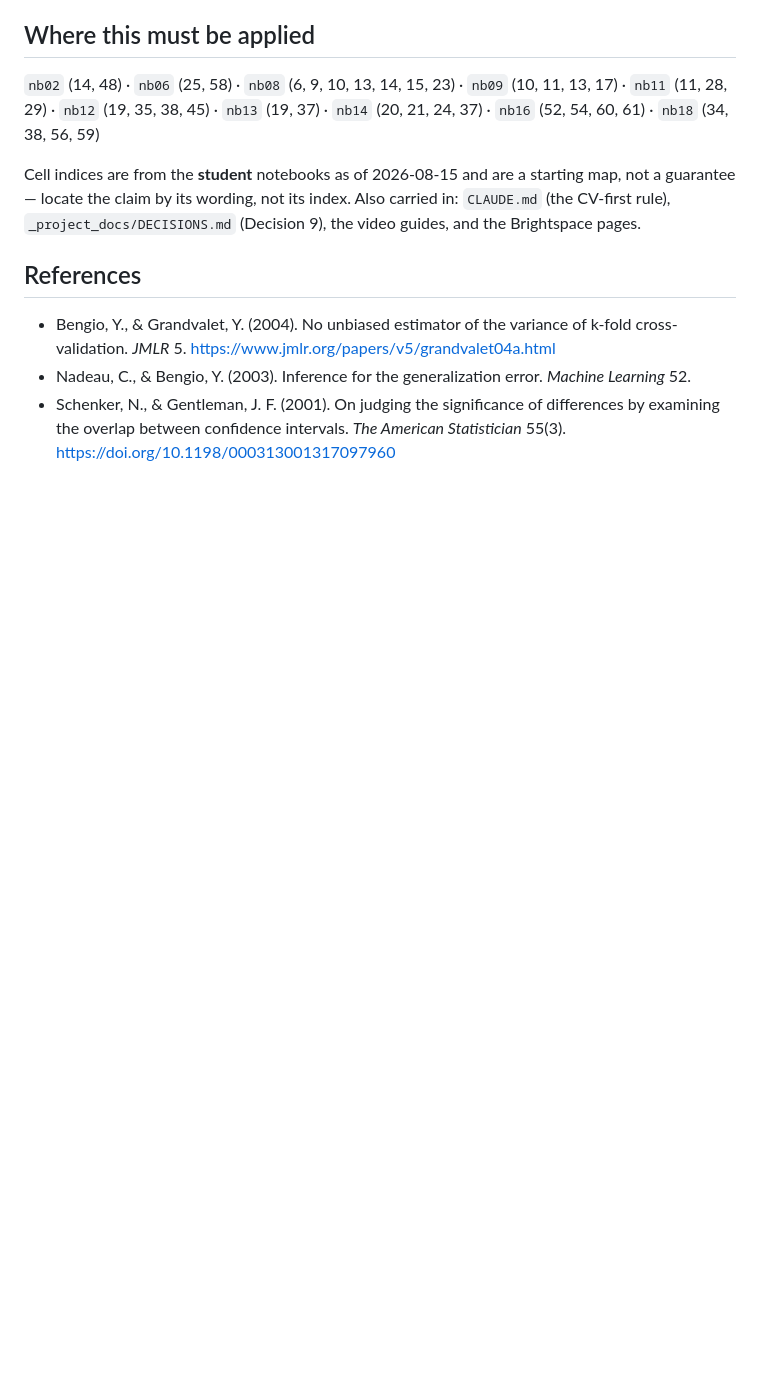
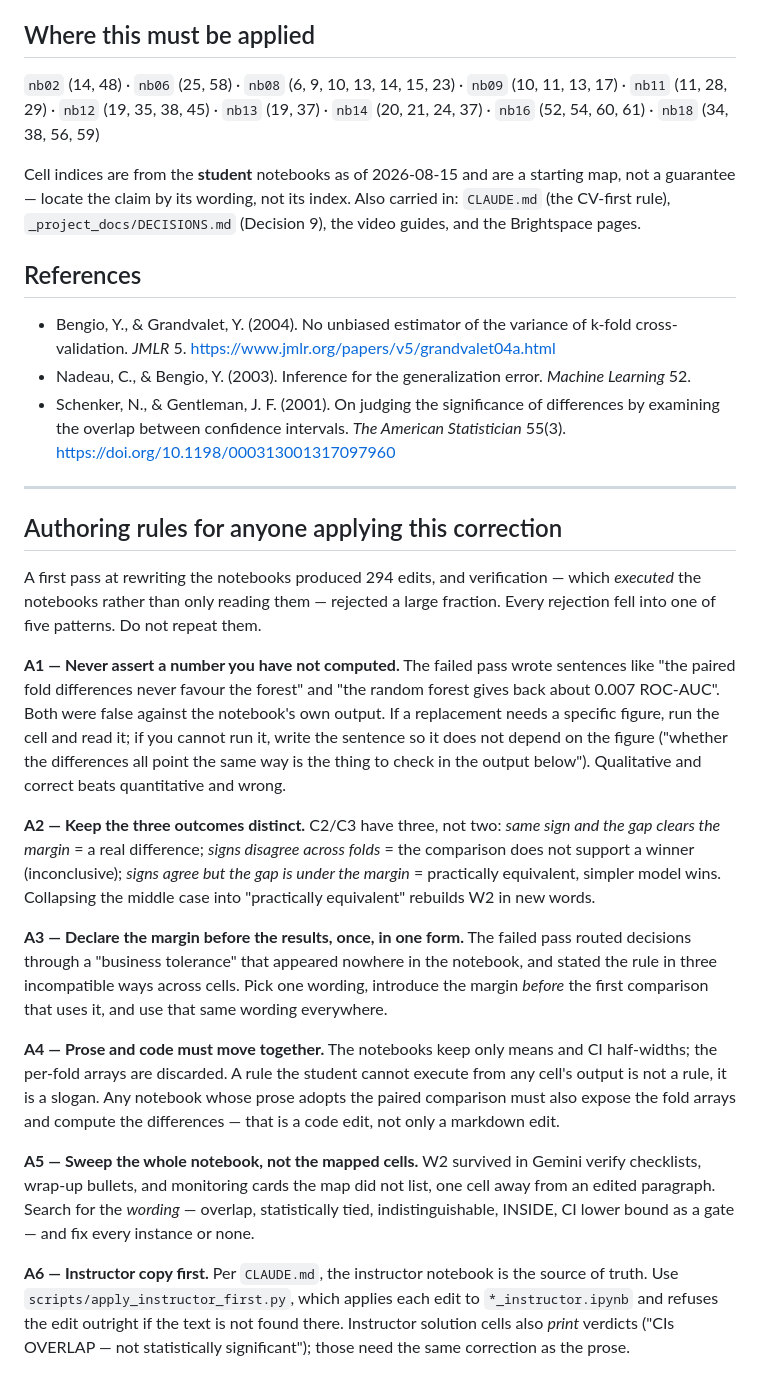
Before and after one commit to davi-moreira/2026F_predictive_analytics_QM474, a Markdown page: _project_docs/CV_INFERENCE_DOCTRINE.md, the part around the change. GitHub-like rendering; blank space fills up the shorter version.

Commit message:
chore: Auto-commit 2026-08-15 21:47:08
Co-Authored-By: Claude Opus 4.8 (1M context) <noreply@anthropic.com>

```diff
--- a/_project_docs/CV_INFERENCE_DOCTRINE.md
+++ b/_project_docs/CV_INFERENCE_DOCTRINE.md
@@ -95,3 +95,44 @@ Also carried in: `CLAUDE.md` (the CV-first rule), `_project_docs/DECISIONS.md`
 - Schenker, N., & Gentleman, J. F. (2001). On judging the significance of
   differences by examining the overlap between confidence intervals.
   *The American Statistician* 55(3). https://doi.org/10.1198/000313001317097960
+
+---
+
+## Authoring rules for anyone applying this correction
+
+A first pass at rewriting the notebooks produced 294 edits, and verification — which *executed* the
+notebooks rather than only reading them — rejected a large fraction. Every rejection fell into one of
+five patterns. Do not repeat them.
+
+**A1 — Never assert a number you have not computed.** The failed pass wrote sentences like "the
+paired fold differences never favour the forest" and "the random forest gives back about 0.007
+ROC-AUC". Both were false against the notebook's own output. If a replacement needs a specific
+figure, run the cell and read it; if you cannot run it, write the sentence so it does not depend on
+the figure ("whether the differences all point the same way is the thing to check in the output
+below"). Qualitative and correct beats quantitative and wrong.
+
+**A2 — Keep the three outcomes distinct.** C2/C3 have three, not two:
+*same sign and the gap clears the margin* = a real difference;
+*signs disagree across folds* = the comparison does not support a winner (inconclusive);
+*signs agree but the gap is under the margin* = practically equivalent, simpler model wins.
+Collapsing the middle case into "practically equivalent" rebuilds W2 in new words.
+
+**A3 — Declare the margin before the results, once, in one form.** The failed pass routed decisions
+through a "business tolerance" that appeared nowhere in the notebook, and stated the rule in three
+incompatible ways across cells. Pick one wording, introduce the margin *before* the first comparison
+that uses it, and use that same wording everywhere.
+
+**A4 — Prose and code must move together.** The notebooks keep only means and CI half-widths; the
+per-fold arrays are discarded. A rule the student cannot execute from any cell's output is not a
+rule, it is a slogan. Any notebook whose prose adopts the paired comparison must also expose the
+fold arrays and compute the differences — that is a code edit, not only a markdown edit.
+
+**A5 — Sweep the whole notebook, not the mapped cells.** W2 survived in Gemini verify checklists,
+wrap-up bullets, and monitoring cards the map did not list, one cell away from an edited paragraph.
+Search for the *wording* — overlap, statistically tied, indistinguishable, INSIDE, CI lower bound as
+a gate — and fix every instance or none.
+
+**A6 — Instructor copy first.** Per `CLAUDE.md`, the instructor notebook is the source of truth. Use
+`scripts/apply_instructor_first.py`, which applies each edit to `*_instructor.ipynb` and refuses the
+edit outright if the text is not found there. Instructor solution cells also *print* verdicts
+("CIs OVERLAP — not statistically significant"); those need the same correction as the prose.
```
